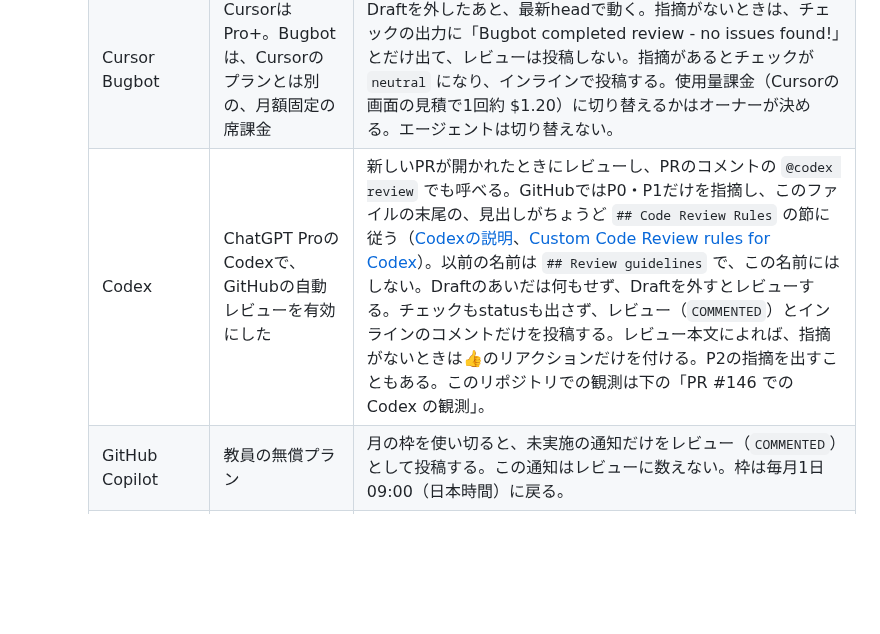
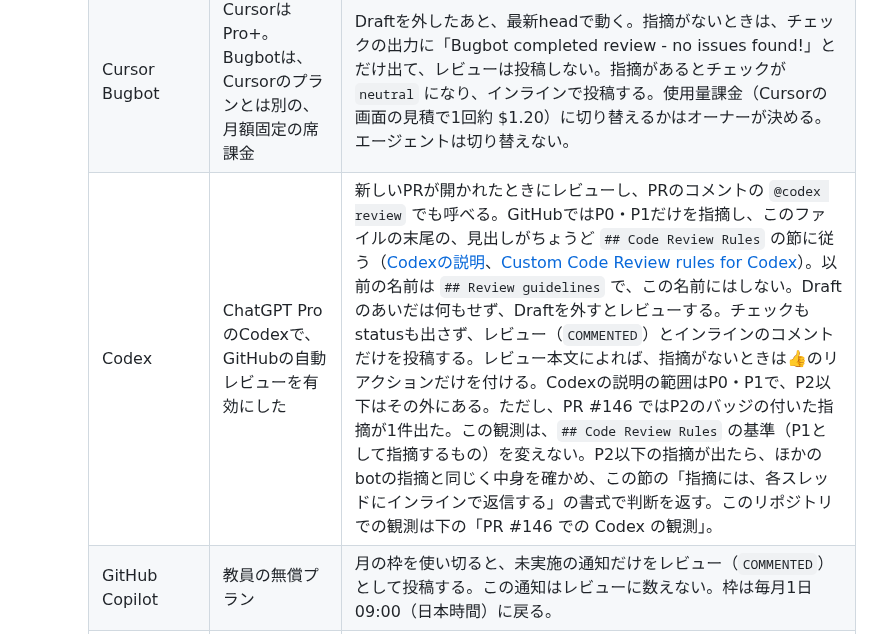
Before and after one commit to LeoAndo/jec-25cm-hybrid-app, a Markdown page: AGENTS.md, the part around the change. GitHub-like rendering; blank space fills up the shorter version.

Commit message:
AGENTS.md §8 の Codex の行で、P2 の指摘は説明の範囲外の観測だと書き分ける
CodeRabbit のレビューの指摘への対応。

Refs #145

Co-Authored-By: Claude Opus 5.5 <noreply@anthropic.com>
Claude-Session: https://claude.ai/code/session_01DGfpMANFicVbRcG4vVUyDX

```diff
--- a/AGENTS.md
+++ b/AGENTS.md
@@ -307,7 +307,7 @@ Freeプランの利用規約は「法人による商用でのアプリ開発」
     | --- | --- | --- |
     | CodeRabbit | Essentials | Draftではレビューせず、「Draft PR not reviewed」のコメントだけを置く（PR #146 でも同じ）。直近7日のレビュー件数が多いと1時間あたりの枠が減り、枠がないときは「Review paused — included plan limit reached」「Review rate limited」と書いたまま、statusは `success` になる。修正後の差分のincremental reviewは、この枠で止まることが多い。**CodeRabbitのコメントにあるチェックボックス（オンデマンドレビュー、手動レビューの起動など）は押さない。** |
     | Cursor Bugbot | CursorはPro+。Bugbotは、Cursorのプランとは別の、月額固定の席課金 | Draftを外したあと、最新headで動く。指摘がないときは、チェックの出力に「Bugbot completed review - no issues found!」とだけ出て、レビューは投稿しない。指摘があるとチェックが `neutral` になり、インラインで投稿する。使用量課金（Cursorの画面の見積で1回約 $1.20）に切り替えるかはオーナーが決める。エージェントは切り替えない。 |
-    | Codex | ChatGPT ProのCodexで、GitHubの自動レビューを有効にした | 新しいPRが開かれたときにレビューし、PRのコメントの `@codex review` でも呼べる。GitHubではP0・P1だけを指摘し、このファイルの末尾の、見出しがちょうど `## Code Review Rules` の節に従う（[Codexの説明](https://developers.openai.com/codex/integrations/github)、[Custom Code Review rules for Codex](https://developers.openai.com/blog/custom-code-review-rules-for-codex)）。以前の名前は `## Review guidelines` で、この名前にはしない。Draftのあいだは何もせず、Draftを外すとレビューする。チェックもstatusも出さず、レビュー（`COMMENTED`）とインラインのコメントだけを投稿する。レビュー本文によれば、指摘がないときは👍のリアクションだけを付ける。P2の指摘を出すこともある。このリポジトリでの観測は下の「PR #146 での Codex の観測」。 |
+    | Codex | ChatGPT ProのCodexで、GitHubの自動レビューを有効にした | 新しいPRが開かれたときにレビューし、PRのコメントの `@codex review` でも呼べる。GitHubではP0・P1だけを指摘し、このファイルの末尾の、見出しがちょうど `## Code Review Rules` の節に従う（[Codexの説明](https://developers.openai.com/codex/integrations/github)、[Custom Code Review rules for Codex](https://developers.openai.com/blog/custom-code-review-rules-for-codex)）。以前の名前は `## Review guidelines` で、この名前にはしない。Draftのあいだは何もせず、Draftを外すとレビューする。チェックもstatusも出さず、レビュー（`COMMENTED`）とインラインのコメントだけを投稿する。レビュー本文によれば、指摘がないときは👍のリアクションだけを付ける。Codexの説明の範囲はP0・P1で、P2以下はその外にある。ただし、PR #146 ではP2のバッジの付いた指摘が1件出た。この観測は、`## Code Review Rules` の基準（P1として指摘するもの）を変えない。P2以下の指摘が出たら、ほかのbotの指摘と同じく中身を確かめ、この節の「指摘には、各スレッドにインラインで返信する」の書式で判断を返す。このリポジトリでの観測は下の「PR #146 での Codex の観測」。 |
     | GitHub Copilot | 教員の無償プラン | 月の枠を使い切ると、未実施の通知だけをレビュー（`COMMENTED`）として投稿する。この通知はレビューに数えない。枠は毎月1日 09:00（日本時間）に戻る。 |
     | Devin Review | **2026-09-26 に解約し、GitHub Appも外した** | 過去のPRに残る「Full review skipped: trial expired and no credits remaining」のstatusは、レビューに数えない。 |
     | Qodo | **2026-09-26 に解約し、GitHub Appも外した** | このリポジトリの59本のPRには、動いた跡がなかった（下の集計）。 |
```
